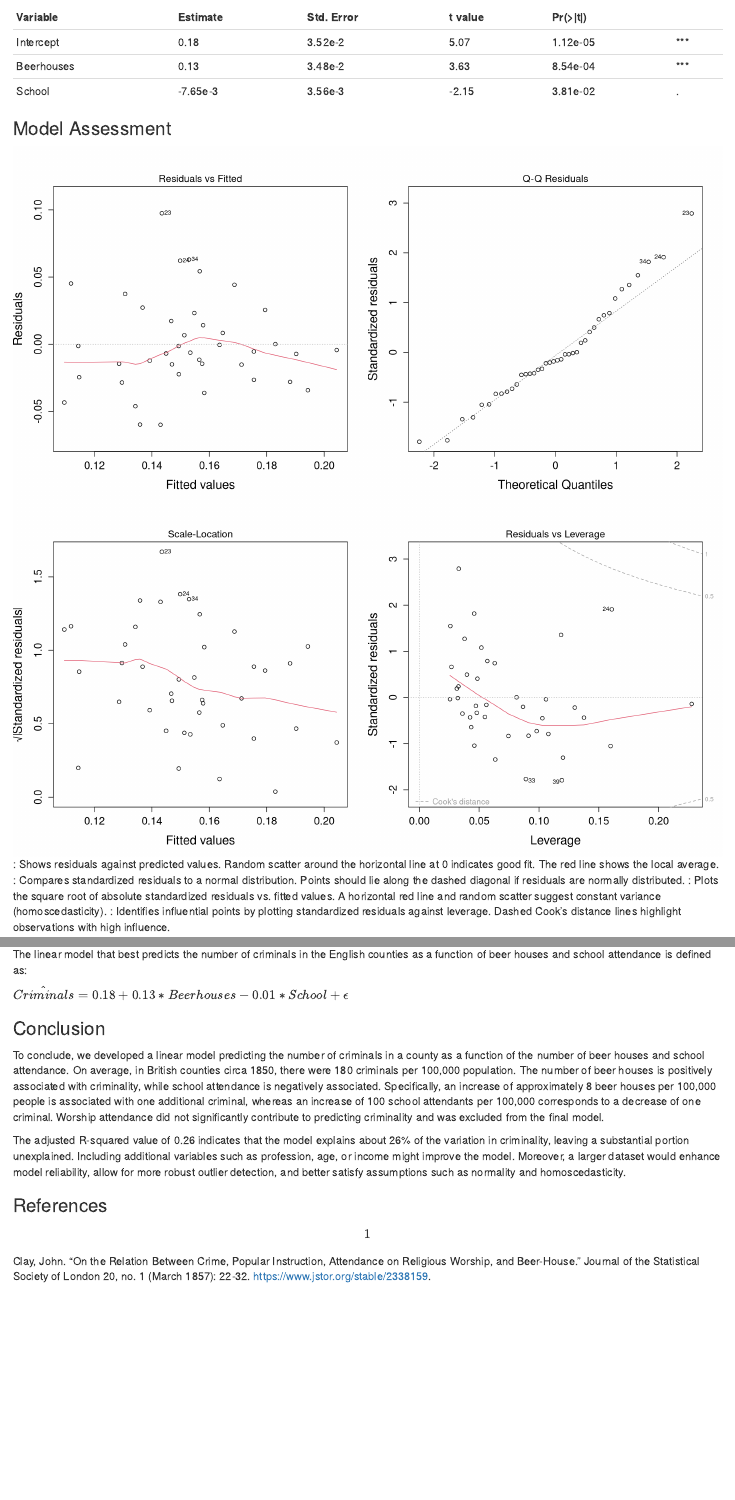
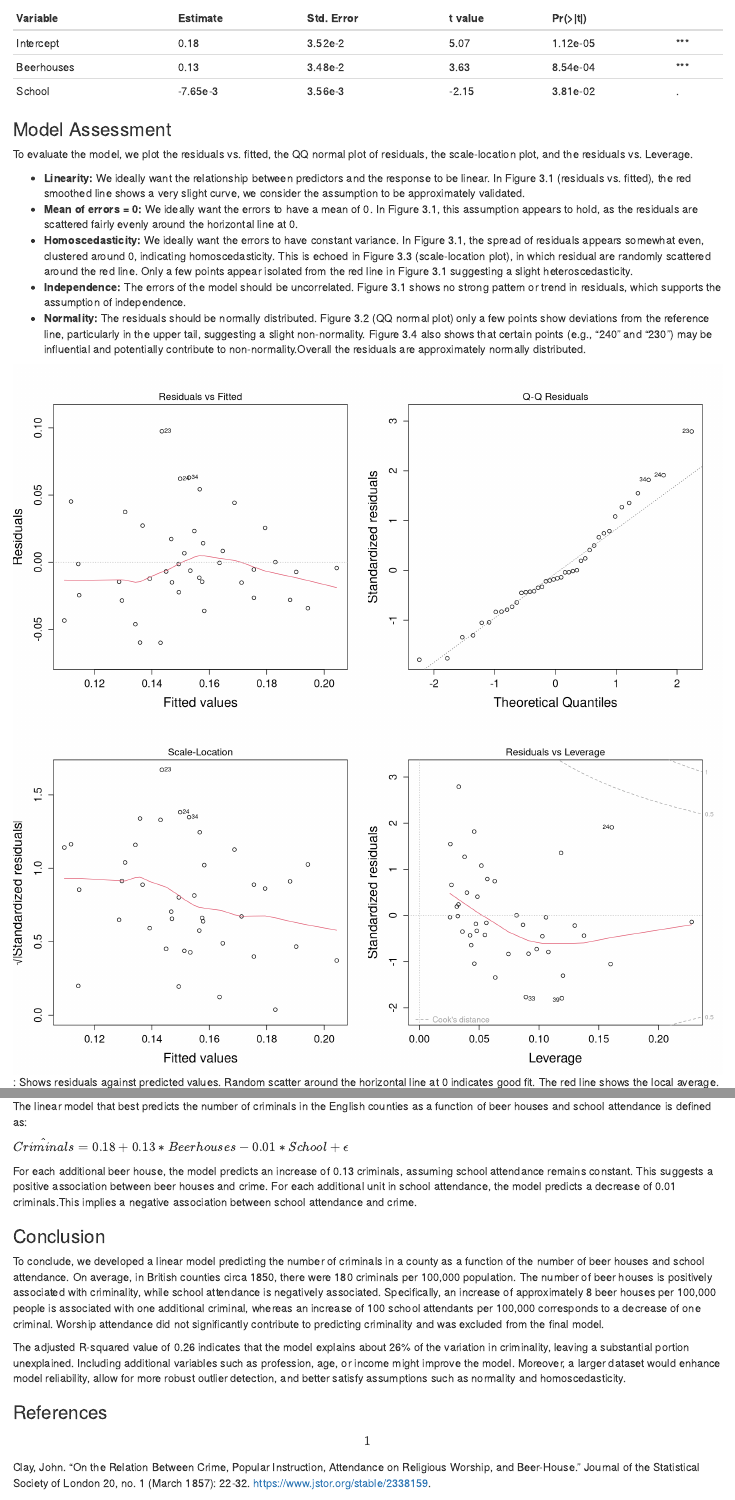
Before and after one commit to laurine-sg/criminals_predictions, an R Markdown document (Templatereport1.Rmd): the page in a window 1100 px wide, from 3070 px down before the commit and from 3040 px down after it, so that both start at the same text, and a second part further down, joined at a grey line. Rendered offline with R 4.5, knitr and Pandoc, with nearby package versions.

Commit message:
final version

````diff
--- a/Templatereport1.Rmd
+++ b/Templatereport1.Rmd
@@ -165,21 +163,32 @@ Table 2: Coefficient estimates after the forward model selection. The model is `
 
 ### Model Assessment
 
+To evaluate the model, we plot the residuals vs. fitted, the QQ normal plot of residuals, the scale-location plot, and the residuals vs. Leverage.
+
+-   **Linearity:** We ideally want the relationship between predictors and the response to be linear. In Figure 3.1 (residuals vs. fitted), the red smoothed line shows a very slight curve, we consider the assumption to be approximately validated.
+-   **Mean of errors = 0:** We ideally want the errors to have a mean of 0. In Figure 3.1, this assumption appears to hold, as the residuals are scattered fairly evenly around the horizontal line at 0.
+-   **Homoscedasticity:** We ideally want the errors to have constant variance. In Figure 3.1, the spread of residuals appears somewhat even, clustered around 0, indicating homoscedasticity. This is echoed in Figure 3.3 (scale-location plot), in which residual are randomly scattered around the red line. Only a few points appear isolated from the red line in Figure 3.1 suggesting a slight heteroscedasticity.
+-   **Independence:** The errors of the model should be uncorrelated. Figure 3.1 shows no strong pattern or trend in residuals, which supports the assumption of independence.
+-   **Normality:** The residuals should be normally distributed. Figure 3.2 (QQ normal plot) only a few points show deviations from the reference line, particularly in the upper tail, suggesting a slight non-normality. Figure 3.4 also shows that certain points (e.g., "240" and "230") may be influential and potentially contribute to non-normality.Overall the residuals are approximately normally distributed.
+
 ```{r,fig4, fig.cap = "\\textbf{Diagnostic Plots. 1) Residuals vs. Fitted}: Shows residuals against predicted values. Random scatter around the horizontal line at 0 indicates good fit. The red line shows the local average. \\textbf{2) Normal Q-Q}: Compares standardized residuals to a normal distribution. Points should lie along the dashed diagonal if residuals are normally distributed. \\textbf{3) Scale-Location}: Plots the square root of absolute standardized residuals vs. fitted values. A horizontal red line and random scatter suggest constant variance (homoscedasticity). \\textbf{4) Residuals vs. Leverage}: Identifies influential points by plotting standardized residuals against leverage. Dashed Cook’s distance lines highlight observations with high influence.", fig.width=12, fig.height=12, echo=FALSE}
 #examine diagnostic plots: assess model assumptions and identify any influential points
 par(mfrow = c(2, 2))  # Arrange 4 plots in a 2x2 grid
-par(cex.lab = 1.5,        # Axis labels (x and y)
+par(cex.lab = 1.6,        # Axis labels (x and y)
     cex.axis = 1.3,       # Axis tick labels
     cex.main =3,     # main titles
-    cex.sub = 3)      # subtitles
+    cex.sub = 5)      # subtitles
 plot(best_model)  # Produces standard diagnostic plot
 ```
+
 
 ### Final estimated model
 
 The linear model that best predicts the number of criminals in the English counties as a function of beer houses and school attendance is defined as:
 
 $\hat{Criminals}= 0.18 + 0.13*Beerhouses - 0.01 *School +\epsilon$
+
+For each additional beer house, the model predicts an increase of 0.13 criminals, assuming school attendance remains constant. This suggests a positive association between beer houses and crime. For each additional unit in school attendance, the model predicts a decrease of 0.01 criminals.This implies a negative association between school attendance and crime.
 
 ### Conclusion
 
````
Also changed, not shown: Templatereport1.pdf, Templatereport1.Rmd (6 more changed lines).
